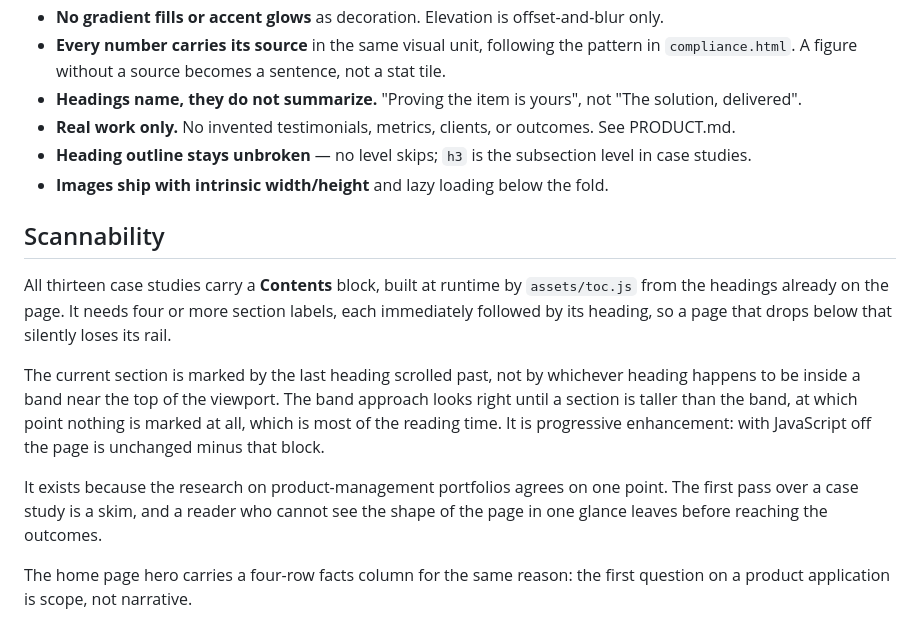
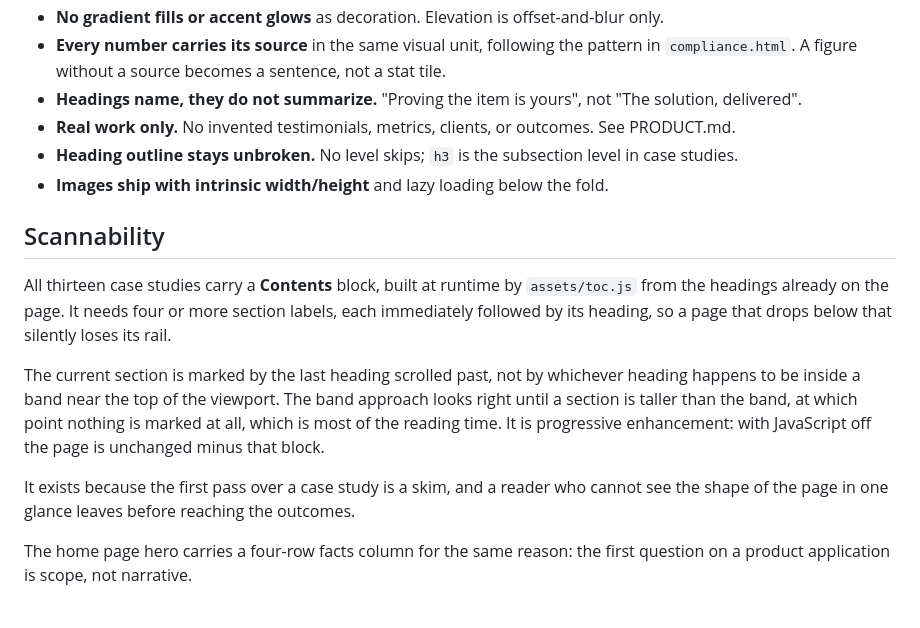
Before and after one commit to opemati90/portfolio, a Markdown page: DESIGN.md, the part around the change. Rendered like a GitHub page.

Commit message:
Two leftovers in DESIGN.md
An em-dash in the file that documents the em-dash ban, and the contents
rail rationale still citing research on product-management portfolios,
the same stale sentence that was in the toc.js comment.

Co-Authored-By: Claude Opus 5 (1M context) <noreply@anthropic.com>

```diff
--- a/DESIGN.md
+++ b/DESIGN.md
@@ -59,7 +59,7 @@ One spring, `cubic-bezier(0.22,1,0.36,1)`, and one ease, `cubic-bezier(0.4,0,0.2
 - **Every number carries its source** in the same visual unit, following the pattern in `compliance.html`. A figure without a source becomes a sentence, not a stat tile.
 - **Headings name, they do not summarize.** "Proving the item is yours", not "The solution, delivered".
 - **Real work only.** No invented testimonials, metrics, clients, or outcomes. See PRODUCT.md.
-- **Heading outline stays unbroken** — no level skips; `h3` is the subsection level in case studies.
+- **Heading outline stays unbroken.** No level skips; `h3` is the subsection level in case studies.
 - **Images ship with intrinsic width/height** and lazy loading below the fold.
 
 ## Scannability
@@ -68,7 +68,7 @@ All thirteen case studies carry a **Contents** block, built at runtime by `asset
 
 The current section is marked by the last heading scrolled past, not by whichever heading happens to be inside a band near the top of the viewport. The band approach looks right until a section is taller than the band, at which point nothing is marked at all, which is most of the reading time. It is progressive enhancement: with JavaScript off the page is unchanged minus that block.
 
-It exists because the research on product-management portfolios agrees on one point. The first pass over a case study is a skim, and a reader who cannot see the shape of the page in one glance leaves before reaching the outcomes.
+It exists because the first pass over a case study is a skim, and a reader who cannot see the shape of the page in one glance leaves before reaching the outcomes.
 
 The home page hero carries a four-row facts column for the same reason: the first question on a product application is scope, not narrative.
 
```
